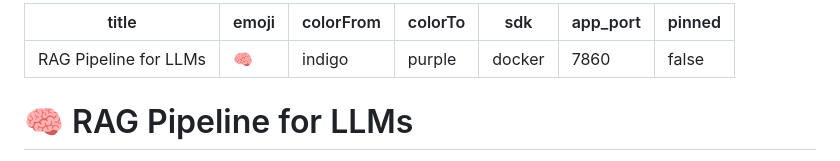
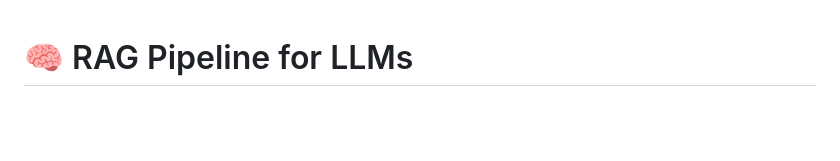
Before and after one commit to kaushik-gowda/RAG-Pipeline-for-LLMs, a Markdown page: README.md, the part around the change. Drawn GitHub-style; blank space fills up the shorter version.

```diff
--- a/README.md
+++ b/README.md
@@ -1,13 +1,3 @@
----
-title: RAG Pipeline for LLMs
-emoji: 🧠
-colorFrom: indigo
-colorTo: purple
-sdk: docker
-app_port: 7860
-pinned: false
----
-
 # 🧠 RAG Pipeline for LLMs
 
 A **Retrieval-Augmented Generation** pipeline that fetches knowledge from Wikipedia, indexes it with FAISS, and answers questions using a Hugging Face QA model — reducing hallucinations by grounding answers in real-world context.
```
